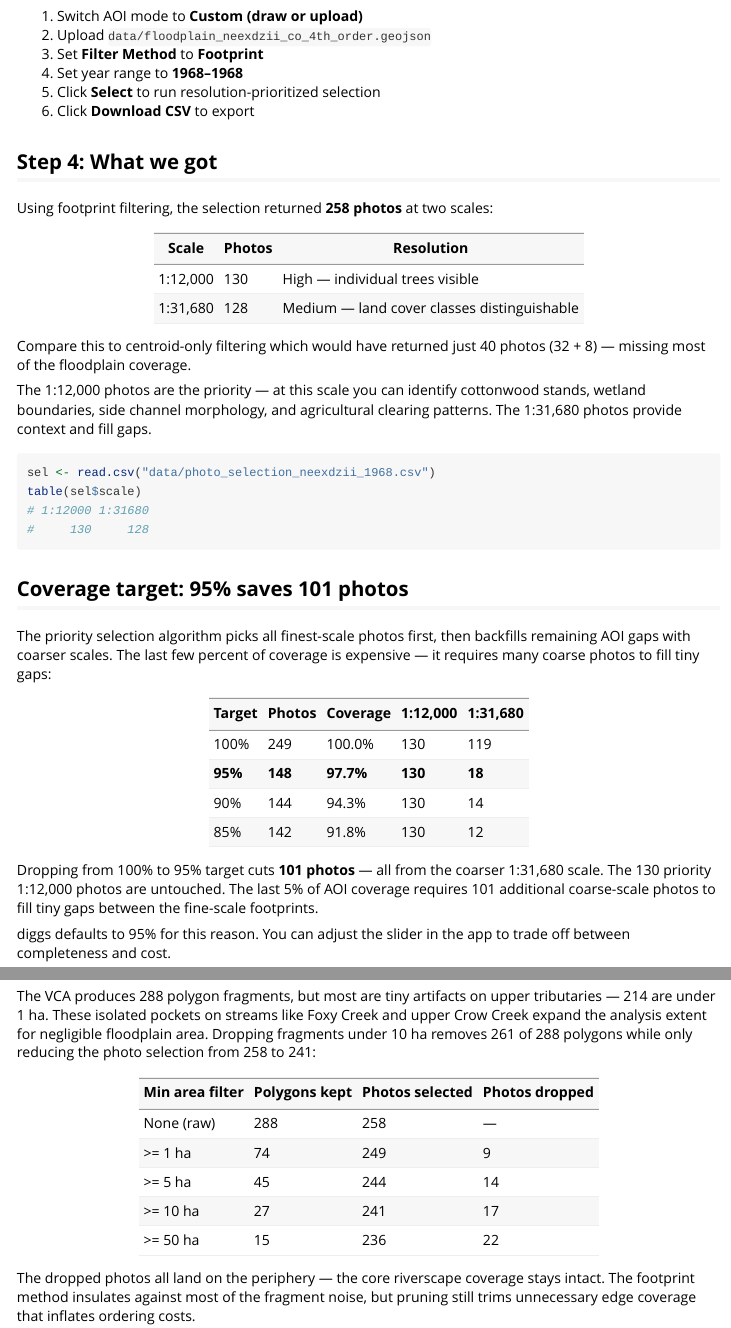
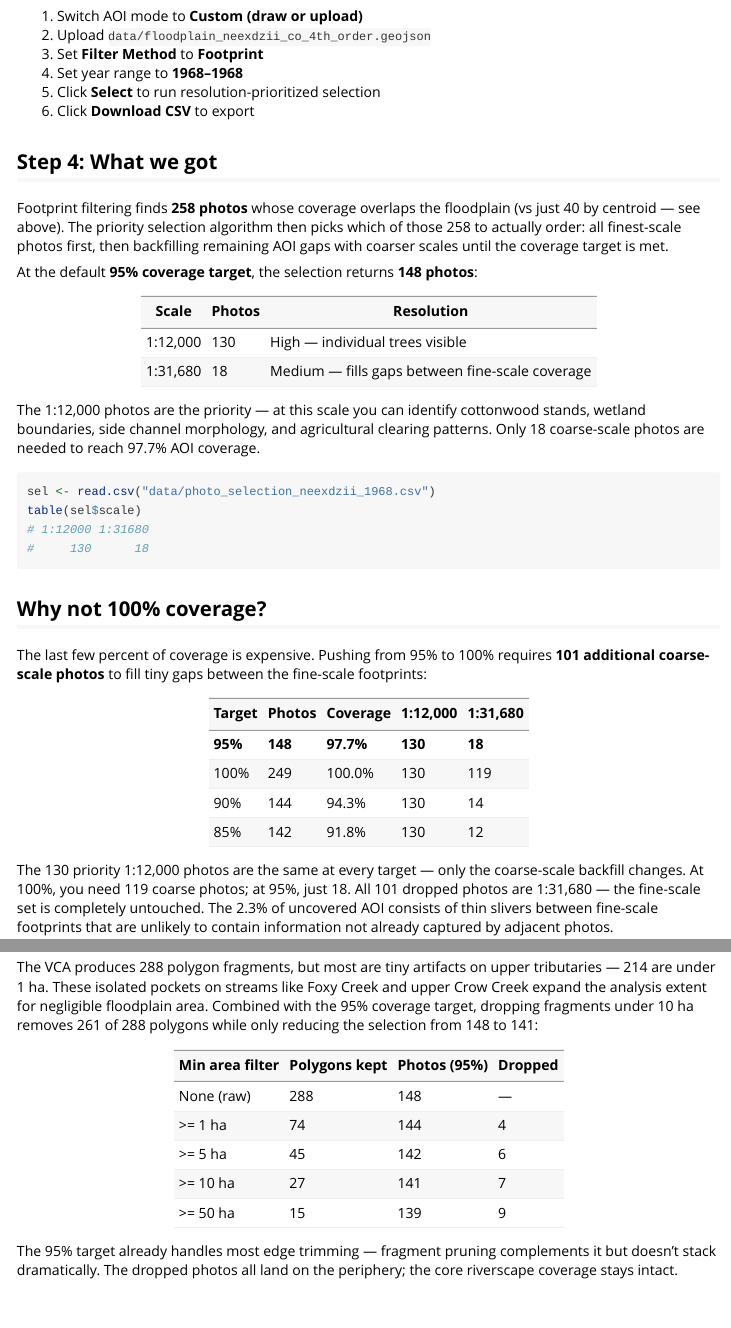
Before and after one commit to NewGraphEnvironment/diggs, an R Markdown document (vignettes/neexdzii-kwah-1968.Rmd): the page in a window 1100 px wide, from 2200 px down, and a second part further down, joined at a grey line. Rendered offline with R 4.5, knitr and Pandoc, with nearby package versions.

Commit message:
Restructure vignette around 95% coverage default
- Lead with 148 photos at 95% target (not 258 at 100%)
- Add coverage comparison map showing all 101 dropped photos are coarse-scale
- Add pruning threshold comparison maps (1ha, 5ha, 10ha, 50ha)
- Update pruning table to 95% baseline numbers
- Link flooded/fly functions to pkgdown reference pages
- Fix "interactive map" → "map" (static PNGs, not interactive)

Relates to NewGraphEnvironment/sred-2025-2026#17

Co-Authored-By: Claude Opus 4.6 <noreply@anthropic.com>

````diff
--- a/vignettes/neexdzii-kwah-1968.Rmd
+++ b/vignettes/neexdzii-kwah-1968.Rmd
@@ -141,41 +141,46 @@ In the app:
 
 ## Step 4: What we got
 
-Using footprint filtering, the selection returned **258 photos** at two scales:
+Footprint filtering finds **258 photos** whose coverage overlaps the floodplain
+(vs just 40 by centroid — see above). The priority selection algorithm then
+picks which of those 258 to actually order: all finest-scale photos first,
+then backfilling remaining AOI gaps with coarser scales until the coverage
+target is met.
+
+At the default **95% coverage target**, the selection returns **148 photos**:
 
 | Scale | Photos | Resolution |
 |-------|--------|------------|
 | 1:12,000 | 130 | High — individual trees visible |
-| 1:31,680 | 128 | Medium — land cover classes distinguishable |
-
-Compare this to centroid-only filtering which would have returned just 40 photos
-(32 + 8) — missing most of the floodplain coverage.
+| 1:31,680 | 18 | Medium — fills gaps between fine-scale coverage |
 
 The 1:12,000 photos are the priority — at this scale you can identify cottonwood
 stands, wetland boundaries, side channel morphology, and agricultural clearing
-patterns. The 1:31,680 photos provide context and fill gaps.
+patterns. Only 18 coarse-scale photos are needed to reach 97.7% AOI coverage.
 
 ```{r results}
 sel <- read.csv("data/photo_selection_neexdzii_1968.csv")
 table(sel$scale)
 # 1:12000 1:31680
-#     130     128
+#     130      18
 ```
 
-## Coverage target: 95% saves 101 photos
+## Why not 100% coverage?
 
-The priority selection algorithm picks all finest-scale photos first, then
-backfills remaining AOI gaps with coarser scales. The last few percent of
-coverage is expensive — it requires many coarse photos to fill tiny gaps:
+The last few percent of coverage is expensive. Pushing from 95% to 100%
+requires **101 additional coarse-scale photos** to fill tiny gaps between the
+fine-scale footprints:
 
 | Target | Photos | Coverage | 1:12,000 | 1:31,680 |
 |--------|--------|----------|----------|----------|
+| **95%** | **148** | **97.7%** | **130** | **18** |
 | 100% | 249 | 100.0% | 130 | 119 |
-| **95%** | **148** | **97.7%** | **130** | **18** |
 | 90% | 144 | 94.3% | 130 | 14 |
 | 85% | 142 | 91.8% | 130 | 12 |
 
-Dropping from 100% to 95% target cuts **101 photos** — all from the coarser
-1:31,680 scale. The 130 priority 1:12,000 photos are untouched. The last 5%
-of AOI coverage requires 101 additional coarse-scale photos to fill tiny gaps
-between the fine-scale footprints.
+The 130 priority 1:12,000 photos are the same at every target — only the
+coarse-scale backfill changes. At 100%, you need 119 coarse photos; at 95%,
+just 18. All 101 dropped photos are 1:31,680 — the fine-scale set is
+completely untouched. The 2.3% of uncovered AOI consists of thin slivers
+between fine-scale footprints that are unlikely to contain information not
+already captured by adjacent photos.
@@ -188,18 +197,18 @@ to trade off between completeness and cost.
 The VCA produces 288 polygon fragments, but most are tiny artifacts on upper
 tributaries — 214 are under 1 ha. These isolated pockets on streams like Foxy
 Creek and upper Crow Creek expand the analysis extent for negligible floodplain
-area. Dropping fragments under 10 ha removes 261 of 288 polygons while only
-reducing the photo selection from 258 to 241:
+area. Combined with the 95% coverage target, dropping fragments under 10 ha
+removes 261 of 288 polygons while only reducing the selection from 148 to 141:
 
-| Min area filter | Polygons kept | Photos selected | Photos dropped |
-|----------------|---------------|-----------------|----------------|
-| None (raw) | 288 | 258 | — |
-| >= 1 ha | 74 | 249 | 9 |
-| >= 5 ha | 45 | 244 | 14 |
-| >= 10 ha | 27 | 241 | 17 |
-| >= 50 ha | 15 | 236 | 22 |
+| Min area filter | Polygons kept | Photos (95%) | Dropped |
+|----------------|---------------|--------------|---------|
+| None (raw) | 288 | 148 | — |
+| >= 1 ha | 74 | 144 | 4 |
+| >= 5 ha | 45 | 142 | 6 |
+| >= 10 ha | 27 | 141 | 7 |
+| >= 50 ha | 15 | 139 | 9 |
 
-The dropped photos all land on the periphery — the core riverscape coverage
-stays intact. The footprint method insulates against most of the fragment noise,
-but pruning still trims unnecessary edge coverage that inflates ordering costs.
+The 95% target already handles most edge trimming — fragment pruning
+complements it but doesn't stack dramatically. The dropped photos all land on
+the periphery; the core riverscape coverage stays intact.
 
````
Also changed, not shown: vignettes/neexdzii-kwah-1968.Rmd (18 more changed lines), 6 other files.
